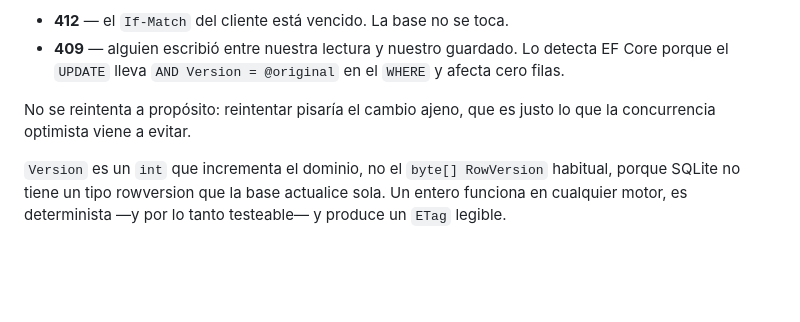
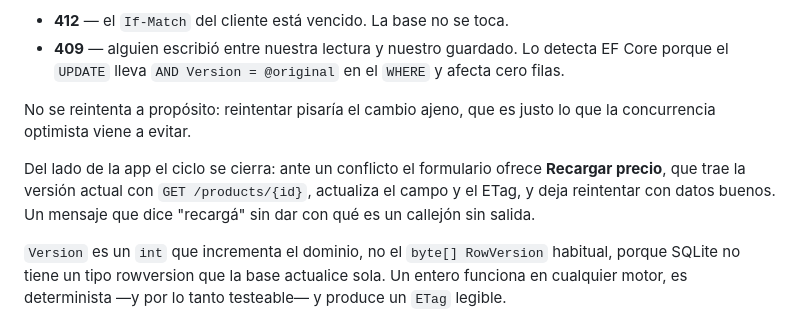
Before and after one commit to marcodavidd020/prueba-fullstack-dotnet-flutter, a Markdown page: README.md, the part around the change. Drawn GitHub-style; blank space fills up the shorter version.

Commit message:
docs: el flujo de recuperación ante conflicto

```diff
--- a/README.md
+++ b/README.md
@@ -195,6 +195,11 @@ Se distinguen dos situaciones que suelen confundirse:
 No se reintenta a propósito: reintentar pisaría el cambio ajeno, que es justo lo
 que la concurrencia optimista viene a evitar.
 
+Del lado de la app el ciclo se cierra: ante un conflicto el formulario ofrece
+**Recargar precio**, que trae la versión actual con `GET /products/{id}`,
+actualiza el campo y el ETag, y deja reintentar con datos buenos. Un mensaje que
+dice "recargá" sin dar con qué es un callejón sin salida.
+
 `Version` es un `int` que incrementa el dominio, no el `byte[] RowVersion`
 habitual, porque SQLite no tiene un tipo rowversion que la base actualice sola.
 Un entero funciona en cualquier motor, es determinista —y por lo tanto
```
